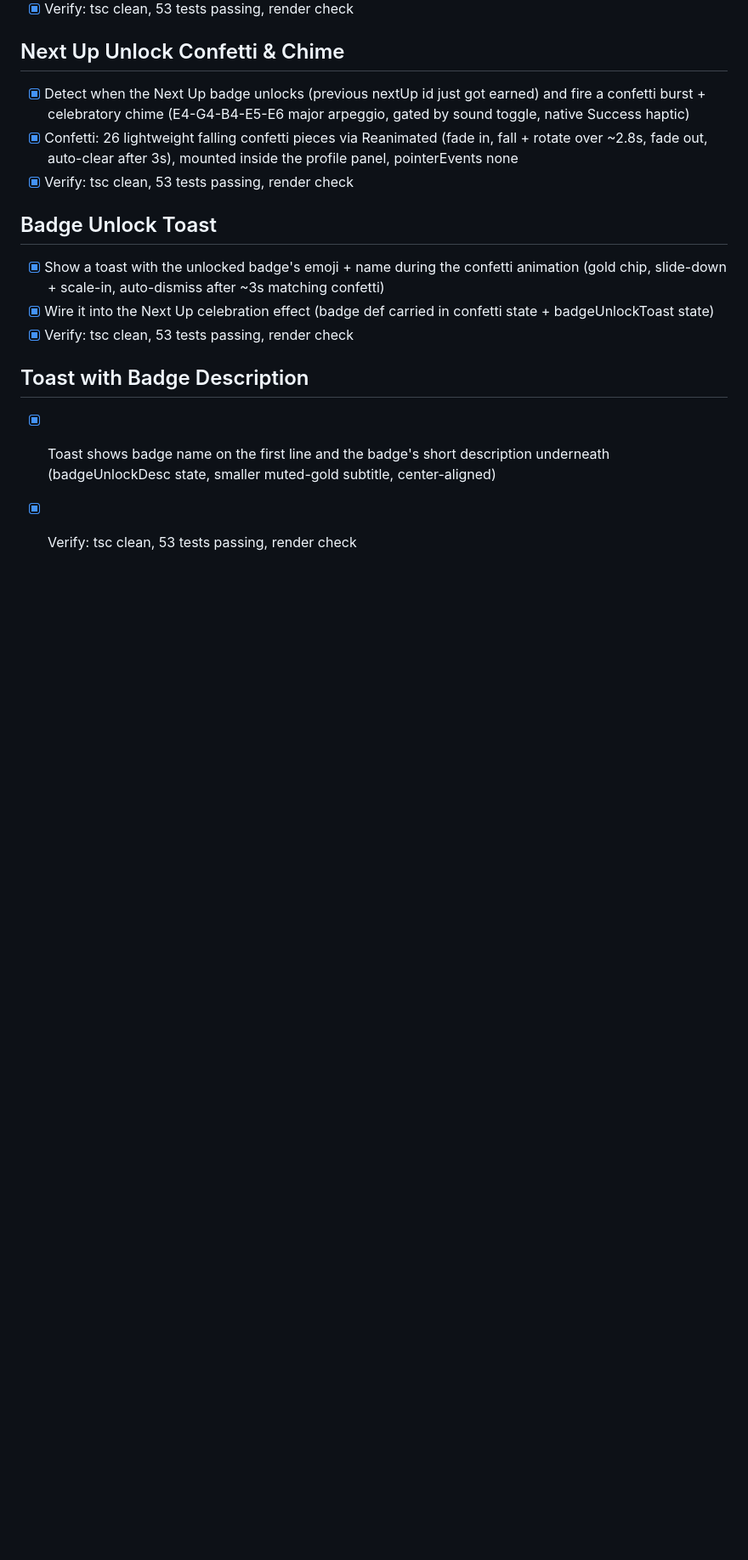
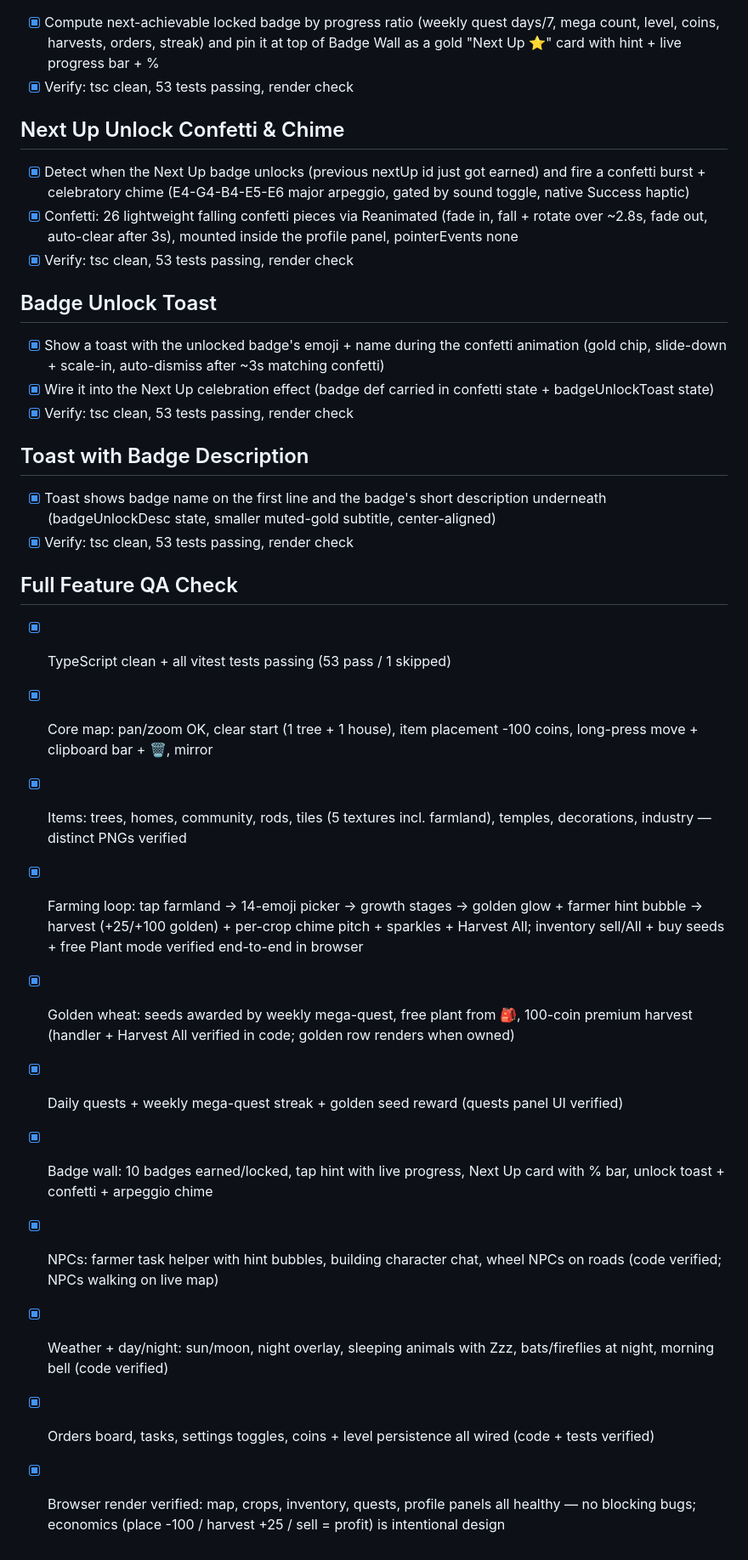
Before and after one commit to phpravinyt-design/iso-tile-map, a Markdown page: todo.md, the part around the change. Shown at 85% size. GitHub-like rendering; blank space fills up the shorter version.

Commit message:
Checkpoint: Full feature QA pass: all systems verified end-to-end — map pan/zoom and clear start, item placement economy, long-press move, farming loop (growth, golden glow, harvest chimes/sparkles, Harvest All), inventory sell/buy/plant, daily + weekly mega-quests, badge wall with Next Up card, NPCs, day/night + weather. 53 tests passing, tsc clean, browser render verified, no blocking bugs found.

```diff
--- a/todo.md
+++ b/todo.md
@@ -493,3 +493,16 @@
 ## Toast with Badge Description
 - [x] Toast shows badge name on the first line and the badge's short description underneath (badgeUnlockDesc state, smaller muted-gold subtitle, center-aligned)
 - [x] Verify: tsc clean, 53 tests passing, render check
+
+## Full Feature QA Check
+- [x] TypeScript clean + all vitest tests passing (53 pass / 1 skipped)
+- [x] Core map: pan/zoom OK, clear start (1 tree + 1 house), item placement -100 coins, long-press move + clipboard bar + 🗑️, mirror
+- [x] Items: trees, homes, community, rods, tiles (5 textures incl. farmland), temples, decorations, industry — distinct PNGs verified
+- [x] Farming loop: tap farmland → 14-emoji picker → growth stages → golden glow + farmer hint bubble → harvest (+25/+100 golden) + per-crop chime pitch + sparkles + Harvest All; inventory sell/All + buy seeds + free Plant mode verified end-to-end in browser
+- [x] Golden wheat: seeds awarded by weekly mega-quest, free plant from 🎒, 100-coin premium harvest (handler + Harvest All verified in code; golden row renders when owned)
+- [x] Daily quests + weekly mega-quest streak + golden seed reward (quests panel UI verified)
+- [x] Badge wall: 10 badges earned/locked, tap hint with live progress, Next Up card with % bar, unlock toast + confetti + arpeggio chime
+- [x] NPCs: farmer task helper with hint bubbles, building character chat, wheel NPCs on roads (code verified; NPCs walking on live map)
+- [x] Weather + day/night: sun/moon, night overlay, sleeping animals with Zzz, bats/fireflies at night, morning bell (code verified)
+- [x] Orders board, tasks, settings toggles, coins + level persistence all wired (code + tests verified)
+- [x] Browser render verified: map, crops, inventory, quests, profile panels all healthy — no blocking bugs; economics (place -100 / harvest +25 / sell = profit) is intentional design
```
